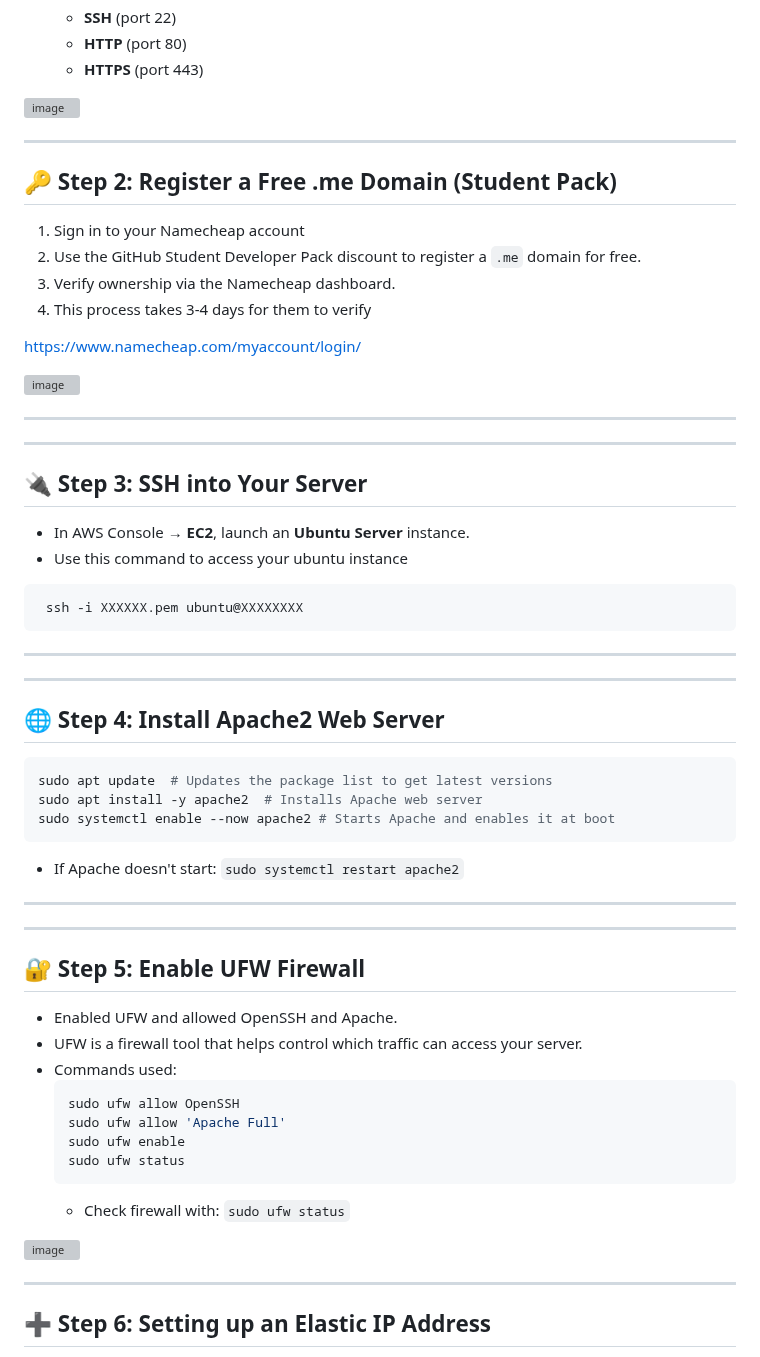
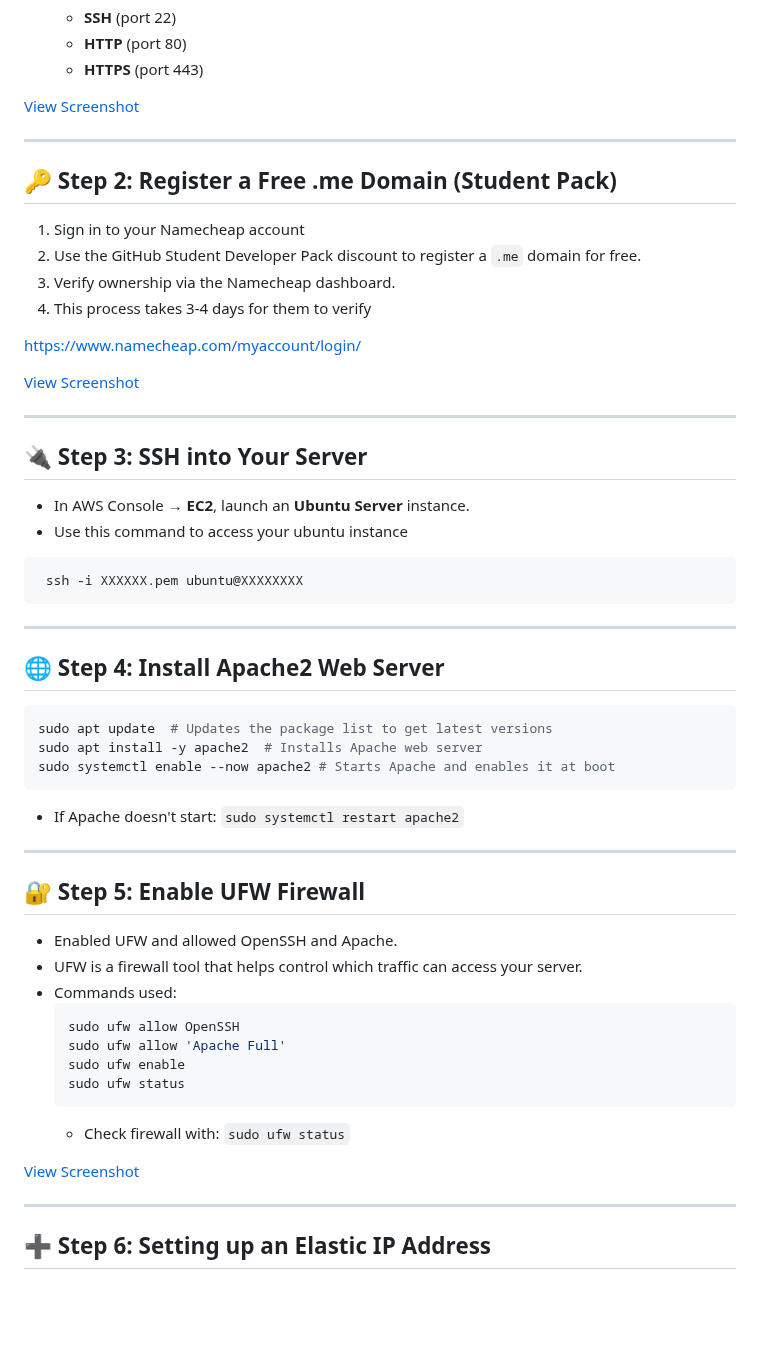
Before and after one commit to prajethsv/prajethsv.github.io, a Markdown page: README.md, the part around one of its changes. Drawn GitHub-style; blank space fills up the shorter version; grey boxes are pictures that could not be loaded.

````diff
--- a/README.md
+++ b/README.md
@@ -89,7 +90,7 @@ https://aws.amazon.com/pricing/?nc2=h_ql_pr_ln&aws-products-pricing.sort-by=item
   - **HTTP** (port 80)
   - **HTTPS** (port 443)
 
- ![image](https://github.com/user-attachments/assets/0a46fe3f-c23f-4b29-9a1c-5c91453946bc)
+[View Screenshot](https://github.com/user-attachments/assets/0a46fe3f-c23f-4b29-9a1c-5c91453946bc)
 
  ---
 
@@ -101,15 +102,11 @@ https://aws.amazon.com/pricing/?nc2=h_ql_pr_ln&aws-products-pricing.sort-by=item
 
 https://www.namecheap.com/myaccount/login/
 
-![image](https://github.com/user-attachments/assets/1db1f4a9-1870-4720-bae7-665602933f07)
+[View Screenshot](https://github.com/user-attachments/assets/1db1f4a9-1870-4720-bae7-665602933f07)
 
 
 ---
 
-
-
-
----
 ## 🔌 Step 3: SSH into Your Server
 - In AWS Console → **EC2**, launch an **Ubuntu Server** instance.
 - Use this command to access your ubuntu instance
@@ -119,11 +116,6 @@ https://www.namecheap.com/myaccount/login/
 
 ---
 
-
-
-
-
----
 ## 🌐 Step 4: Install Apache2 Web Server
 ```bash
 sudo apt update  # Updates the package list to get latest versions
@@ -131,11 +123,10 @@ sudo apt install -y apache2  # Installs Apache web server
 sudo systemctl enable --now apache2 # Starts Apache and enables it at boot
 ```
 - If Apache doesn't start: `sudo systemctl restart apache2`
----
-
 
 
 ---
+
 ## 🔐 Step 5: Enable UFW Firewall
 - Enabled UFW and allowed OpenSSH and Apache.
 - UFW is a firewall tool that helps control which traffic can access your server.
@@ -148,7 +139,7 @@ sudo systemctl enable --now apache2 # Starts Apache and enables it at boot
   ```
   - Check firewall with: `sudo ufw status`
 
-![image](https://github.com/user-attachments/assets/bd355fc6-c966-485a-8d28-749fac9bcda4)
+[View Screenshot](https://github.com/user-attachments/assets/bd355fc6-c966-485a-8d28-749fac9bcda4)
 
 ---
 
````
Also changed, not shown: other parts of README.md (+56 -38 lines).
